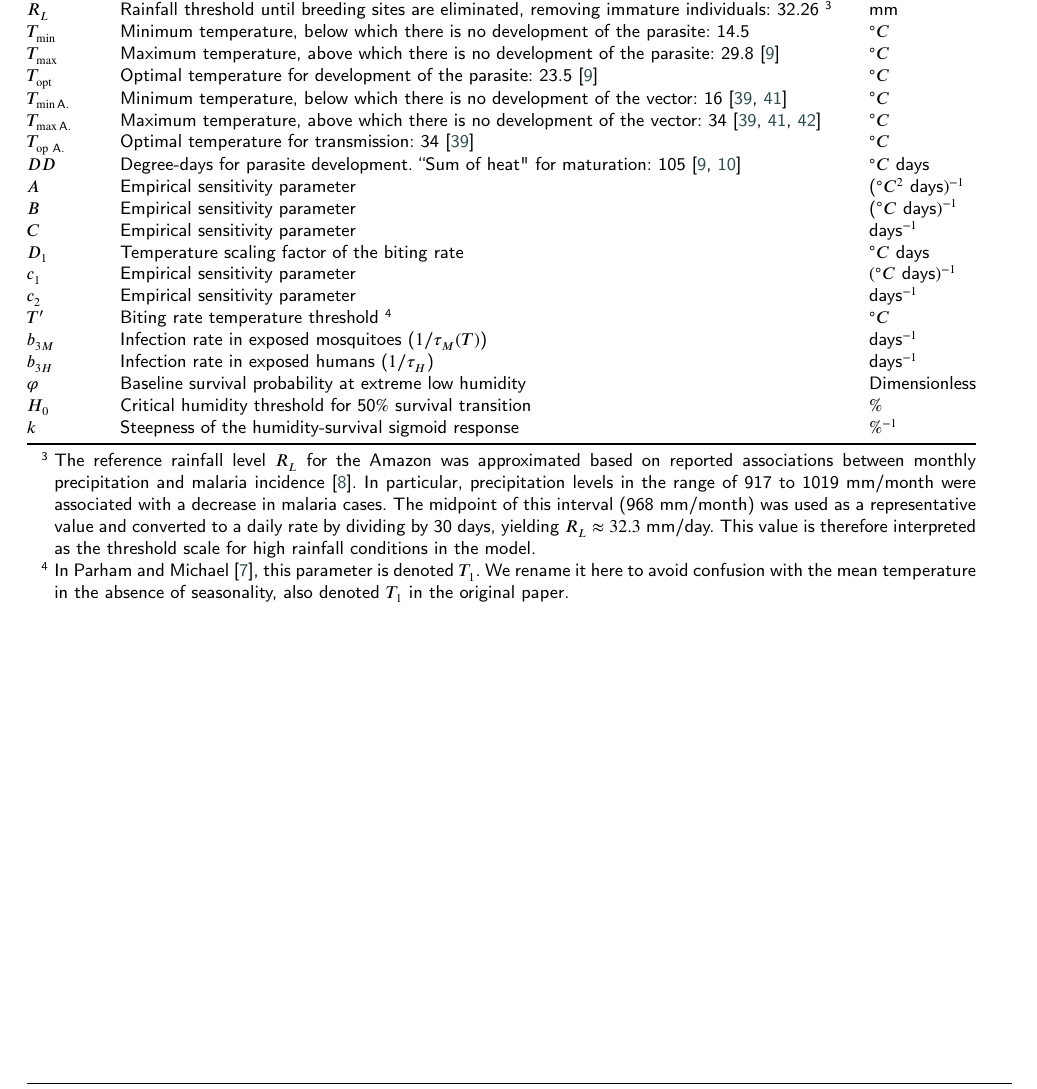
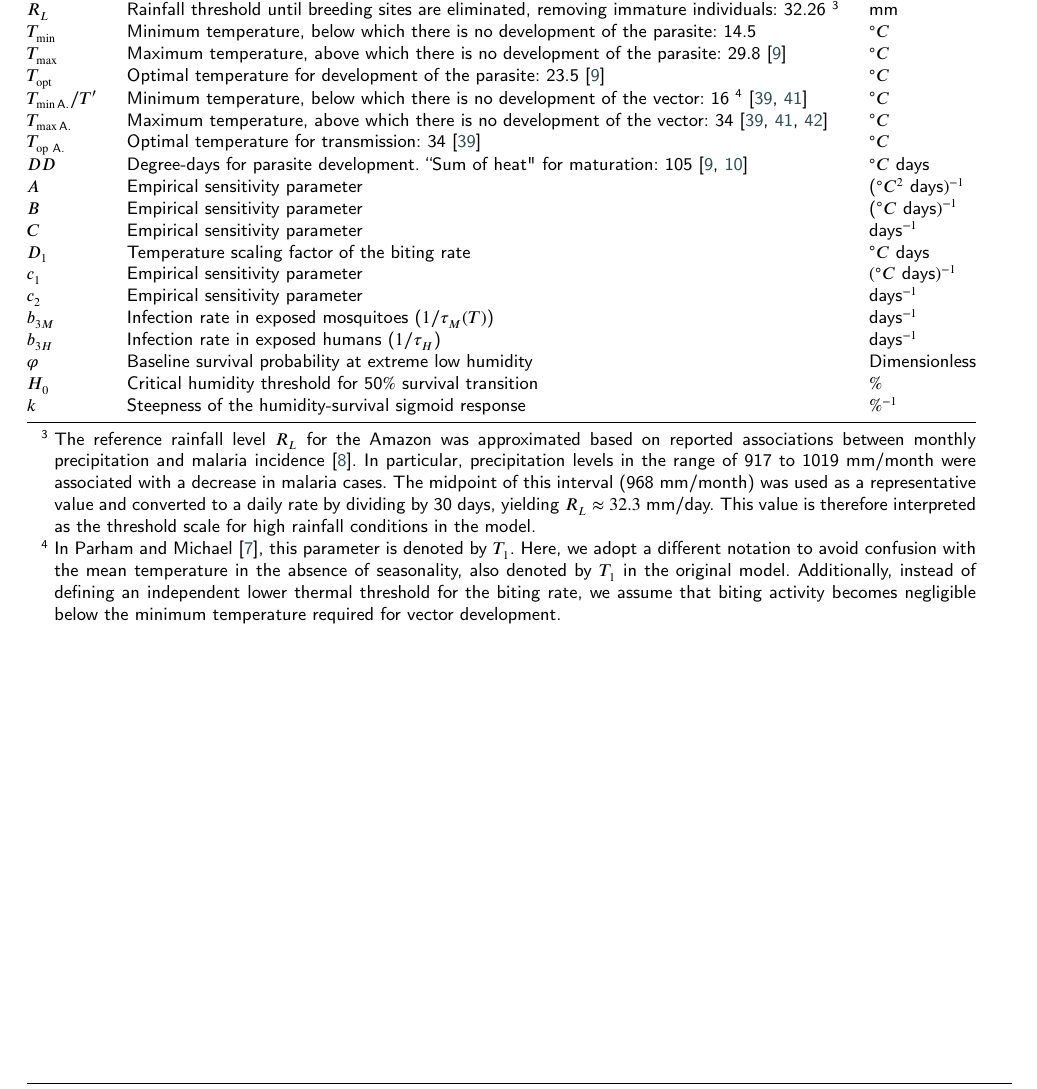
Before and after one commit to RaphaLevy/Study_on_malaria_dynamics_v2, a LaTeX paper (paper/cas-dc-article.tex): part of page 12 of 13, cut so that both start at the same text. Compiled offline with pdfLaTeX; a LaTeX package or settings file that is missing is left out.

Commit message:
Explain changes on T' to T_{min A.}

```diff
--- a/paper/cas-dc-article.tex
+++ b/paper/cas-dc-article.tex
@@ -1046,7 +1046,7 @@ $R_L$  & Rainfall threshold until breeding sites are eliminated, removing immatu
 $T_{\min}$  & Minimum temperature, below which there is no development of the parasite: 14.5 & $^\circ C$ \\
 $T_{\max}$  & Maximum temperature, above which there is no development of the parasite: 29.8 \cite{McCord2016} &  $^\circ C$ \\
 $T_{\mathrm{opt}}$ & Optimal temperature for development of the parasite: 23.5 \cite{McCord2016} &  $^\circ C$ \\
-$T_{\min\text{A.}}$ & Minimum temperature, below which there is no development of the vector: 16  \cite{brierre_function_development_rate, climate_based_distribution_sub_sahara} & $^\circ C$ \\
+$T_{\min\text{A.}}/T'$ & Minimum temperature, below which there is no development of the vector: 16 \tnote{4}  \cite{brierre_function_development_rate, climate_based_distribution_sub_sahara} & $^\circ C$ \\
 $T_{\max\text{A.}}$ & Maximum temperature, above which there is no development of the vector: 34  \cite{brierre_function_development_rate, climate_based_distribution_sub_sahara, minmax_temp_anoph} & $^\circ C$ \\
 $T_{\mathrm{op}\text{ A.}}$ & Optimal temperature for transmission: 34  \cite{brierre_function_development_rate} & $^\circ C$ \\
 $DD$  & Degree-days for parasite development.
@@ -1057,7 +1057,7 @@ $C$  & Empirical sensitivity parameter & days$^{-1}$ \\
 $D_1$  & Temperature scaling factor of the biting rate & $^\circ C \ \text{days}$ \\
 $c_1$  & Empirical sensitivity parameter & $(^\circ C \ \text{days})^{-1}$ \\
 $c_2$  & Empirical sensitivity parameter & days$^{-1}$ \\
-$T'$  & Biting rate temperature threshold \tnote{4}  & $^\circ C$ \\
+%$T'$  & Biting rate temperature threshold \tnote{4}  & $^\circ C$ \\
 $b_{3M}$  & Infection rate in exposed mosquitoes ($1/\tau_M(T)$) &  days$^{-1}$ \\
 $b_{3H}$  & Infection rate in exposed humans ($1/\tau_H$) &  days$^{-1}$ \\
 $\varphi$ &  Baseline survival probability at extreme low humidity & Dimensionless \\
@@ -1068,7 +1068,7 @@ $k$  & Steepness of the humidity-survival sigmoid response & $\%^{-1}$ \\
 \end{tabular*}
 \begin{tablenotes}
 \item[3] The reference rainfall level $R_L$ for the Amazon was approximated based on reported associations between monthly precipitation and malaria incidence \cite{Ecological_Change_Malaria_Risk}. In particular, precipitation levels in the range of 917 to 1019 mm/month were associated with a decrease in malaria cases. The midpoint of this interval (968 mm/month) was used as a representative value and converted to a daily rate by dividing by 30 days, yielding $R_L \approx 32.3$ mm/day. This value is therefore interpreted as the threshold scale for high rainfall conditions in the model.
-\item[4] In Parham and Michael \cite{Parham2010}, this parameter is denoted \( T_1 \). We rename it here to avoid confusion with the mean temperature in the absence of seasonality, also denoted \( T_1 \) in the original paper.
+\item[4] In Parham and Michael \cite{Parham2010}, this parameter is denoted by \(T_1\). Here, we adopt a different notation to avoid confusion with the mean temperature in the absence of seasonality, also denoted by \(T_1\) in the original model. Additionally, instead of defining an independent lower thermal threshold for the biting rate, we assume that biting activity becomes negligible below the minimum temperature required for vector development.
 \end{tablenotes}
 \end{threeparttable}
 \end{table}
```
Also changed, not shown: paper/cas-dc-article.pdf, 2 other files.
